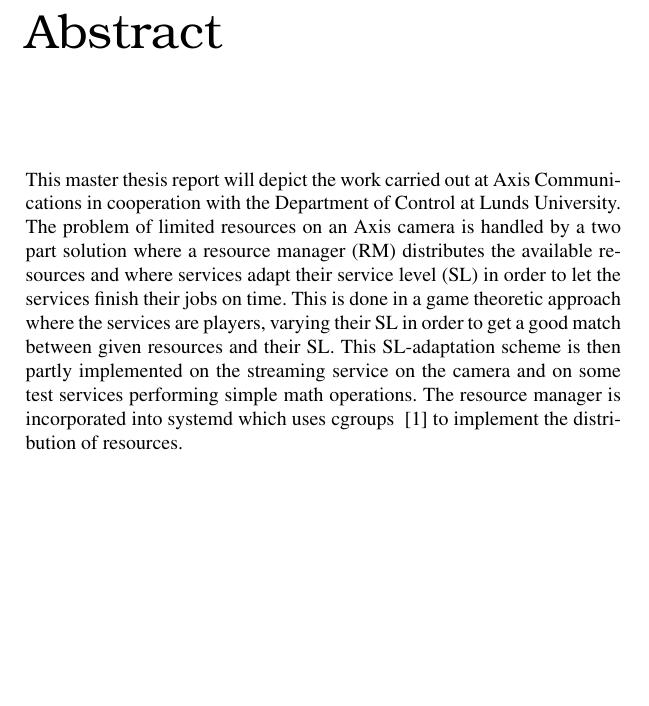
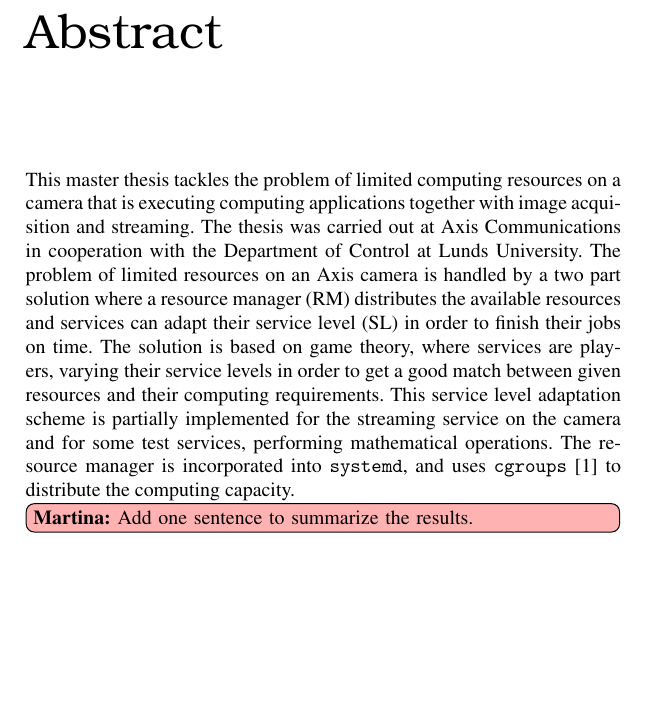
Before and after one commit to Fredrik89/mt, a LaTeX thesis (report/thesis.tex): part of page 3 of 46, cut so that both start at the same text. Compiled offline with pdfLaTeX.

Commit message:
Modifications to the abstract

```diff
--- a/report/thesis.tex
+++ b/report/thesis.tex
@@ -31,8 +30,8 @@
 \pagenumbering{roman}
 
 \chapter*{Abstract}
-This master thesis report will depict the work carried out at Axis Communications in cooperation with the Department of Control at Lunds University. The problem of limited resources on an Axis camera is handled by a two
-part solution where a resource manager (RM) distributes the available resources and where services adapt their service level (SL) in order to let the services finish their jobs on time. This is done in a game theoretic approach where the services are players, varying their SL in order to get a good match between given resources and their SL. This SL-adaptation scheme is then partly implemented on the streaming service on the camera and on some test services performing simple math operations. The resource manager is incorporated into systemd which uses cgroups ~\cite{cgroups} to implement the distribution of resources.
+This master thesis tackles the problem of limited computing resources on a camera that is executing computing applications together with image acquisition and streaming. The thesis was carried out at Axis Communications in cooperation with the Department of Control at Lunds University. The problem of limited resources on an Axis camera is handled by a two part solution where a resource manager (RM) distributes the available resources and services can adapt their service level (SL) in order to finish their jobs on time. The solution is based on game theory, where services are players, varying their service levels in order to get a good match between given resources and their computing requirements. This service level adaptation scheme is partially implemented for the streaming service on the camera and for some test services, performing mathematical operations. The resource manager is incorporated into \texttt{systemd}, and uses \texttt{cgroups}~\cite{cgroups} to distribute the computing capacity.
+\martina{Add one sentence to summarize the results.}
 
 
 \chapter*{Acknowledgements}
```
Also changed, not shown: report/thesis.tex (1 more changed lines).
